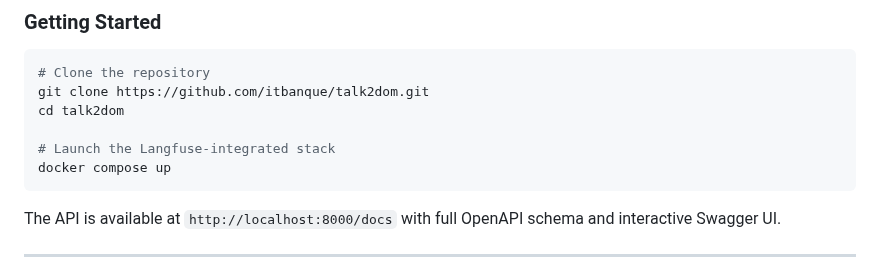
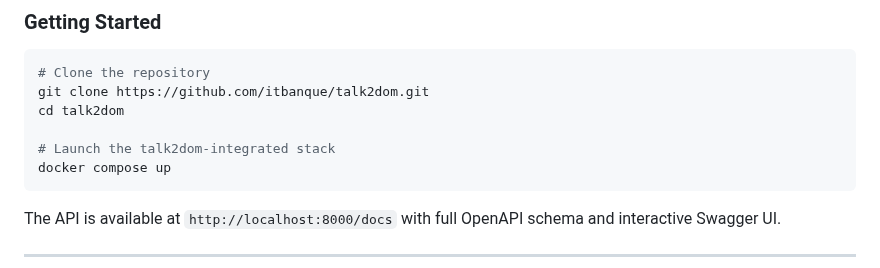
Before and after one commit to itbanque/talk2dom, a Markdown page: README.md, the part around the change. GitHub-like rendering.

````diff
--- a/README.md
+++ b/README.md
@@ -140,7 +140,7 @@ While `talk2dom` can be used locally as a lightweight Python package, it also po
 git clone https://github.com/itbanque/talk2dom.git
 cd talk2dom
 
-# Launch the Langfuse-integrated stack
+# Launch the talk2dom-integrated stack
 docker compose up
 ```
 
````
